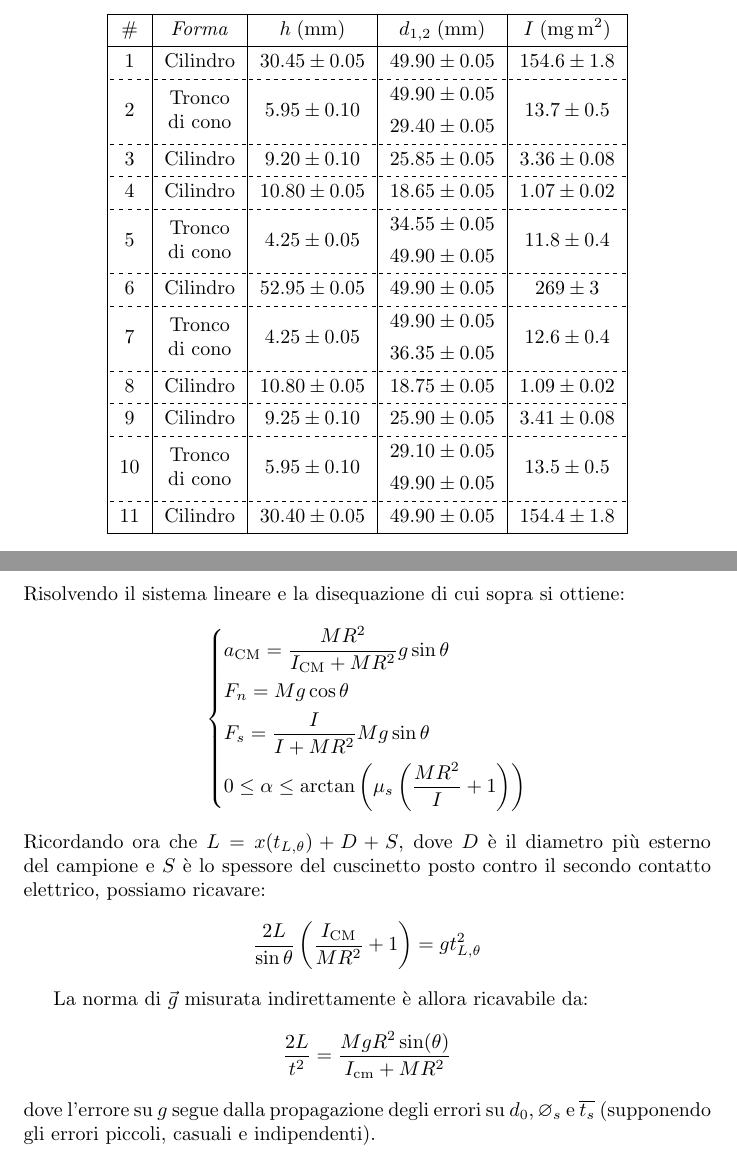
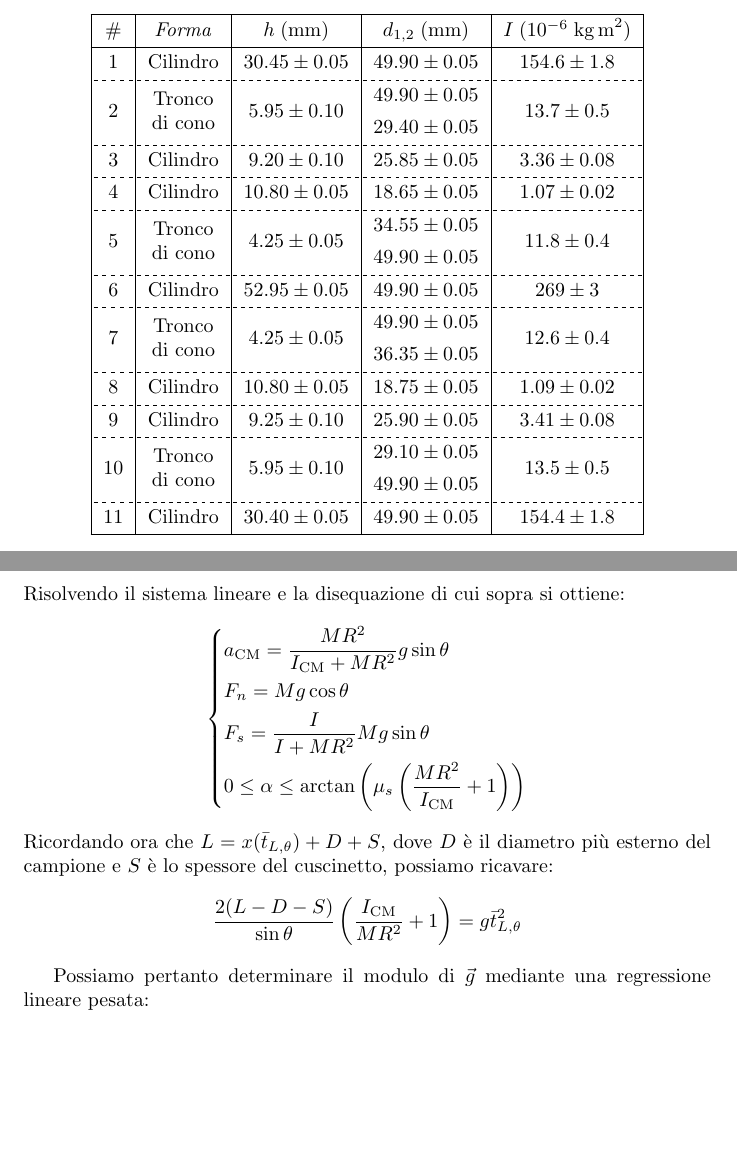
Before and after one commit to RBerga06/unipr-clt-fisica, a LaTeX paper (lab1/r08-rolling/relazione.tex): two parts of pages 3 and 4 of 4, joined at a grey line, cut so that both start at the same text, the shorter picture padded with empty space. Compiled offline with pdfLaTeX.

Commit message:
Preparazione dell'inserimento della regressione lineare

```diff
--- a/lab1/r08-rolling/relazione.tex
+++ b/lab1/r08-rolling/relazione.tex
@@ -146,7 +146,7 @@ Di seguito riportiamo tali misure:
         cell{1,2,5,6,9,12,13,16}{1-5} = {c,m},
         cell{3,7,10,14}{1-3,5} = {r=2}{c,m},
     }
-        $\#$&\emph{Forma}&$h\;(\unit{mm})$&$d_{1,2}\;(\unit{mm})$&$I\;(\unit{mg\,m^2})$\\
+        $\#$&\emph{Forma}&$h\;(\unit{mm})$&$d_{1,2}\;(\unit{mm})$&$I\;(10^{-6}\;\unit{kg\,m^2})$\\
         1  & Cilindro          & $30.45\pm0.05$ & $49.90\pm0.05$ & $154.6 \pm1.8 $ \\
         2  & {Tronco\\di cono} & $ 5.95\pm0.10$ & $49.90\pm0.05$ & $ 13.7 \pm0.5 $ \\
            &                   &                & $29.40\pm0.05$ &                 \\
@@ -189,19 +189,15 @@ Risolvendo il sistema lineare e la disequazione di cui sopra si ottiene:
     &a_\text{CM} = \frac{M R^2}{I_\text{CM} + M R^2} g\sin\theta \\
     &F_n = M g \cos\theta \\
     &F_s = \frac{I}{I + M R^2} M g \sin\theta \\
-    & 0 \le \alpha \le \arctan\left(\mu_s \left(\frac{MR^2}{I} + 1\right)\right) \\
+    & 0 \le \alpha \le \arctan\left(\mu_s \left(\frac{MR^2}{I_\text{CM}} + 1\right)\right) \\
 \end{aligned}\right.\]
-Ricordando ora che $L = x(t_{L,\theta}) + D + S$, dove $D$ è il diametro
-più esterno del campione e $S$ è lo spessore del cuscinetto posto contro
-il secondo contatto elettrico, possiamo ricavare:
+Ricordando ora che $L = x(\bar{t}_{L,\theta}) + D + S$, dove $D$ è il diametro
+più esterno del campione e $S$ è lo spessore del cuscinetto, possiamo ricavare:
 \[
-    \frac{2 L}{\sin\theta}\left(\frac{I_\text{CM}}{M R^2} + 1\right) = g t^2_{L,\theta}
+    \frac{2(L-D-S)}{\sin\theta}\left(\frac{I_\text{CM}}{M R^2} + 1\right) = g \bar{t}^2_{L,\theta}
 \]
 
-%%% Vecchie cose %%%
-La norma di $\vec{g}$ misurata indirettamente è allora ricavabile da:
-\[\frac{2 L}{t^2} = \frac{M g R^2 \sin(\theta)}{I_\text{cm} + MR^2}\]
-dove l'errore su $g$ segue dalla propagazione degli errori su $d_0,\diam_s$ e
-$\overline{t_s}$ (supponendo gli errori piccoli, casuali e indipendenti). %SCRIVERE DA COSA SEGUE L'ERRORE
+Possiamo pertanto determinare il modulo di $\vec{g}$ mediante una regressione
+lineare pesata:
 
 \end{document}
```
Also changed, not shown: lab1/r08-rolling/relazione.pdf.
